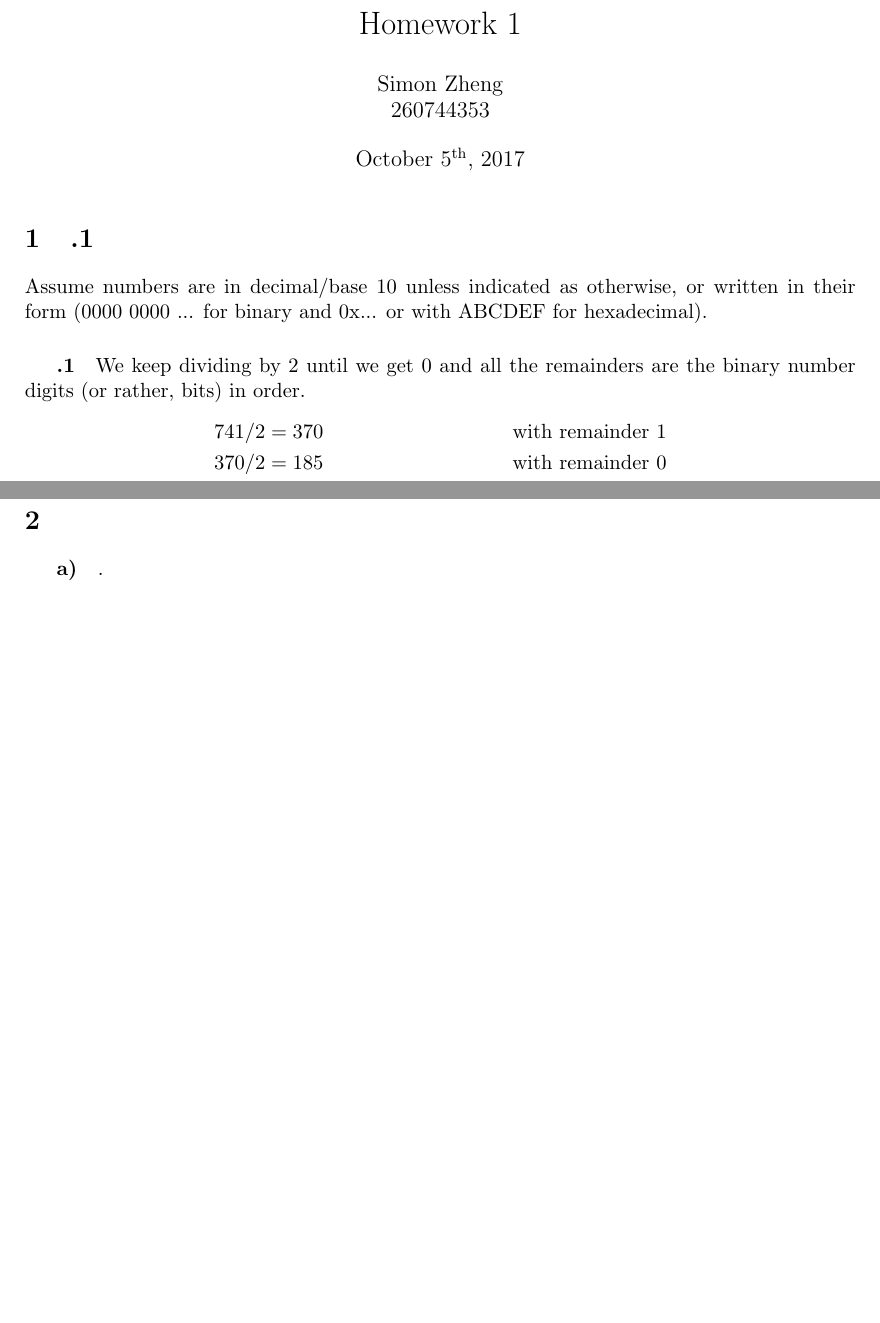
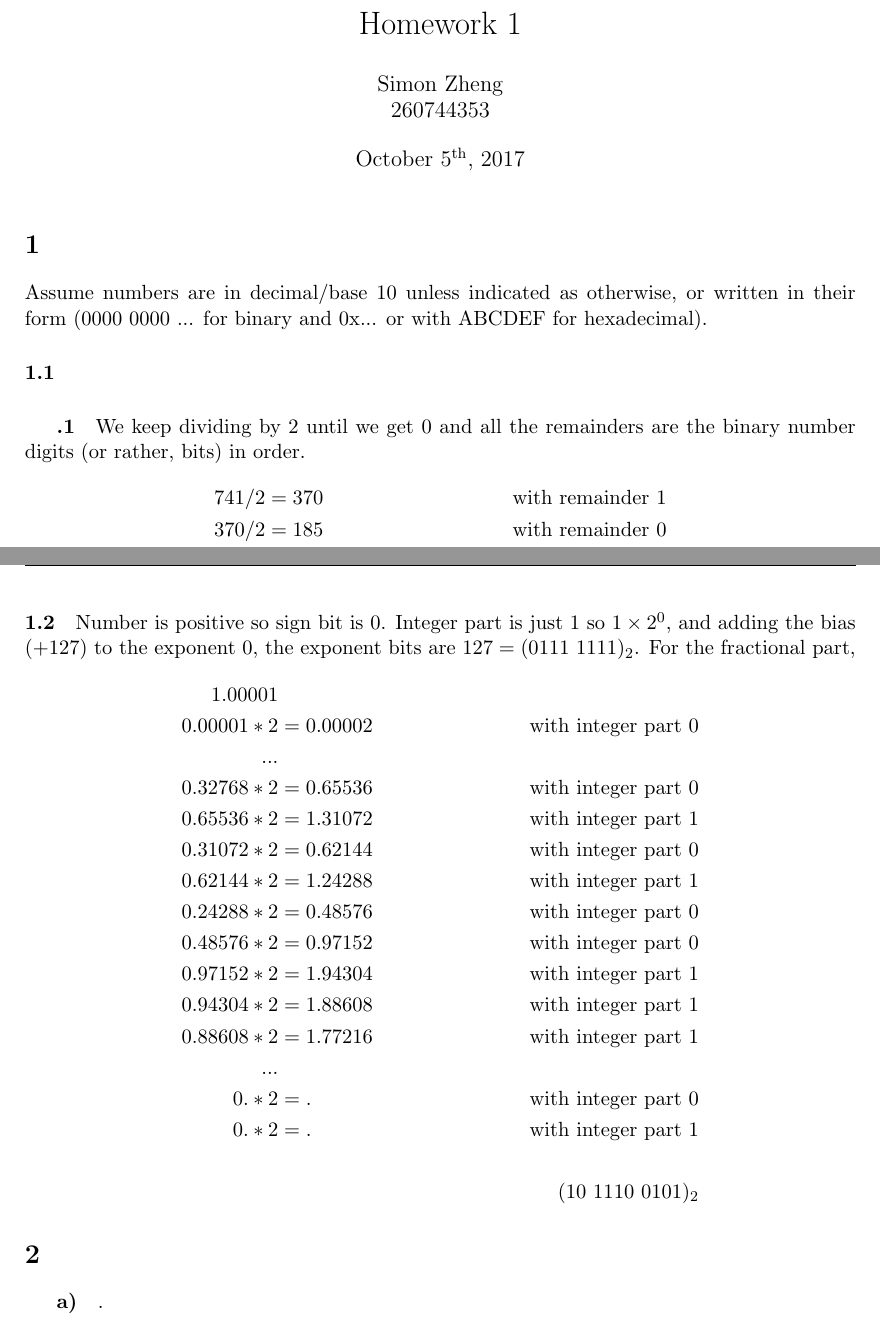
Before and after one commit to simz089s/comp273f2017-IntroCompSys, a LaTeX problem sheet (Assignment1/answer-folder/solutions.tex): two parts of pages 1 and 3 of 3 before the commit and two parts of pages 1 and 4 of 4 after it, joined at a grey line, cut so that both start at the same text, the shorter picture padded with empty space. Compiled offline with pdfLaTeX.

Commit message:
first IEEE question

```diff
--- a/Assignment1/answer-folder/solutions.tex
+++ b/Assignment1/answer-folder/solutions.tex
@@ -26,8 +26,10 @@
 	\maketitle
 	\thispagestyle{fancy}
 
-	\section{.1}
+	\section{}
 	Assume numbers are in decimal/base 10 unless indicated as otherwise, or written in their form (0000 0000 ... for binary and 0x... or with ABCDEF for hexadecimal).
+
+	\paragraph{1.1}
 
 		\subparagraph{.1}
 		We keep dividing by 2 until we get 0 and all the remainders are the binary number digits (or rather, bits) in order.
@@ -112,6 +114,30 @@
 
 		\subparagraph{.12}
 
+	\paragraph{1.2}
+	Number is positive so sign bit is 0.
+	Integer part is just 1 so $1 \times 2^0$, and adding the bias (+127) to the exponent 0, the exponent bits are $127 = (0111\ 1111)_{2}$.
+	For the fractional part,
+	\begin{align*}
+	1.00001\\
+	0.00001 * 2 &= 0.00002&\textnormal{with integer part 0}\\
+	...\\
+	0.32768 * 2 &= 0.65536&\textnormal{with integer part 0}\\
+	0.65536 * 2 &= 1.31072&\textnormal{with integer part 1}\\
+	0.31072 * 2 &= 0.62144&\textnormal{with integer part 0}\\
+	0.62144 * 2 &= 1.24288&\textnormal{with integer part 1}\\
+	0.24288 * 2 &= 0.48576&\textnormal{with integer part 0}\\
+	0.48576 * 2 &= 0.97152&\textnormal{with integer part 0}\\
+	0.97152 * 2 &= 1.94304&\textnormal{with integer part 1}\\
+	0.94304 * 2 &= 1.88608&\textnormal{with integer part 1}\\
+	0.88608 * 2 &= 1.77216&\textnormal{with integer part 1}\\
+	...\\
+	0. * 2 &= .&\textnormal{with integer part 0}\\
+	0. * 2 &= .&\textnormal{with integer part 1}\\
+	\\
+	&&(10\ 1110\ 0101)_2
+	\end{align*}
+
 
 	\section{}
 
```
